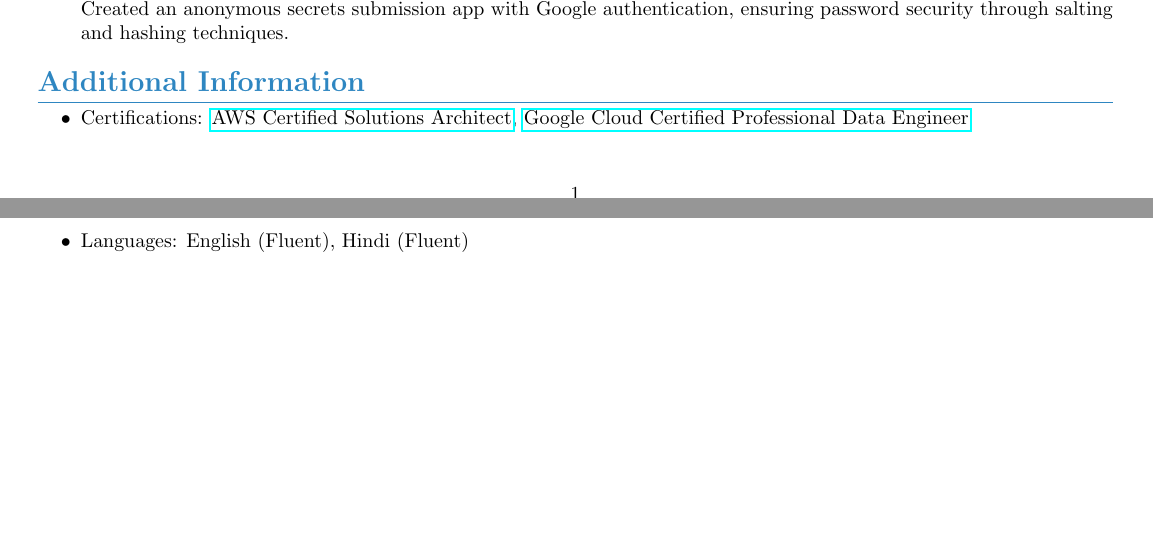
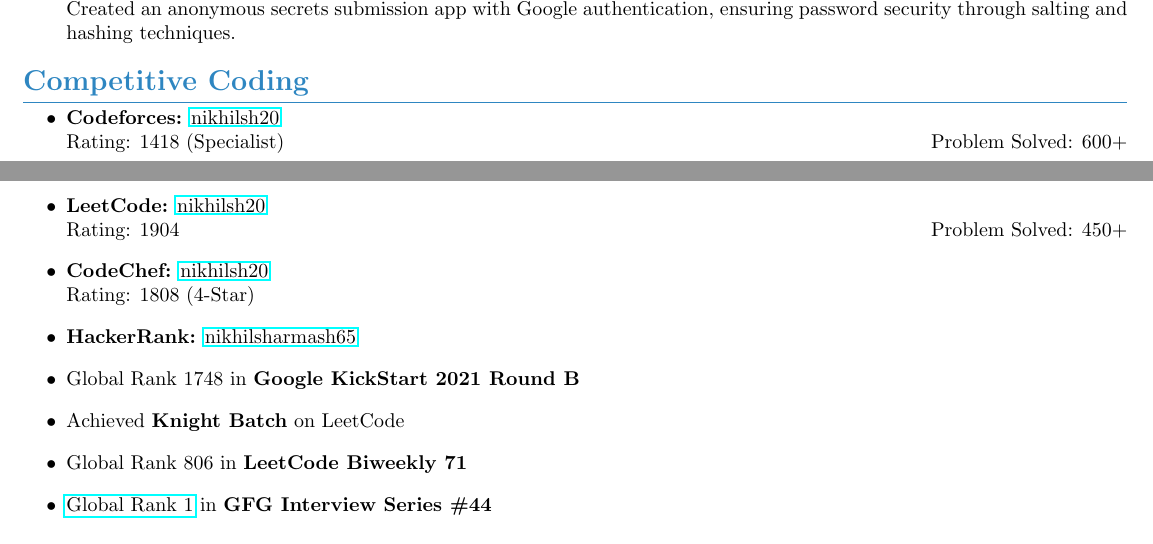
Before and after one commit to nikhilsh2003/myCv, a LaTeX CV (cv.tex): two parts of pages 1 and 2 of 2, joined at a grey line, cut so that both start at the same text. Compiled offline with pdfLaTeX.

Commit message:
Somewhat Final

```diff
--- a/cv.tex
+++ b/cv.tex
@@ -10,7 +10,7 @@
 \usepackage{multicol}
 
 % Set margins
-\geometry{a4paper, margin=0.4in} % Adjusted margins for better use of space
+\geometry{a4paper, margin=0.3in} % Adjusted margins for better use of space
 \setlength{\parindent}{0pt} % No paragraph indent
 % Colors
 \definecolor{headercolor}{HTML}{2E86C1}
@@ -104,6 +103,18 @@
-\section*{Additional Information}
-\begin{itemize}[leftmargin=0.3in, itemsep=3pt, topsep=2pt]
-    \item Certifications: \href{https://aws.amazon.com/certification/certified-solutions-architect-associate/}{AWS Certified Solutions Architect}, \href{https://cloud.google.com/certification/data-engineer}{Google Cloud Certified Professional Data Engineer}
-    \item Languages: English (Fluent), Hindi (Fluent)
+\section*{Competitive Coding}
+\begin{itemize}[leftmargin=0.3in, itemsep=3pt, topsep=0pt]
+    \item \textbf{Codeforces:} \href{https://codeforces.com/profile/nikhilsh20}{nikhilsh20} \\
+    Rating: 1418 (Specialist) \hfill Problem Solved: 600+
+
+    \item \textbf{LeetCode:} \href{https://leetcode.com/nikhilsh20}{nikhilsh20} \\
+    Rating: 1904 \hfill Problem Solved: 450+
+
+    \item \textbf{CodeChef:} \href{https://www.codechef.com/users/nikhilsh20}{nikhilsh20} \\
+    Rating: 1808 (4-Star)
+    \item \textbf{HackerRank:} \href{https://www.hackerrank.com/nikhilsharmash65}{nikhilsharmash65}
+    \item Global Rank 1748 in \textbf{Google KickStart 2021 Round B}
+    \item Achieved \textbf{Knight Batch} on LeetCode
+    \item Global Rank 806 in \textbf{LeetCode Biweekly 71}
+    \item \href{https://practice.geeksforgeeks.org/contest/interview-series-44/leaderboard}{Global Rank 1} in \textbf{GFG Interview Series \#44}
+
 \end{itemize}
 \end{document}
```
Also changed, not shown: cv.tex (5 more changed lines).
